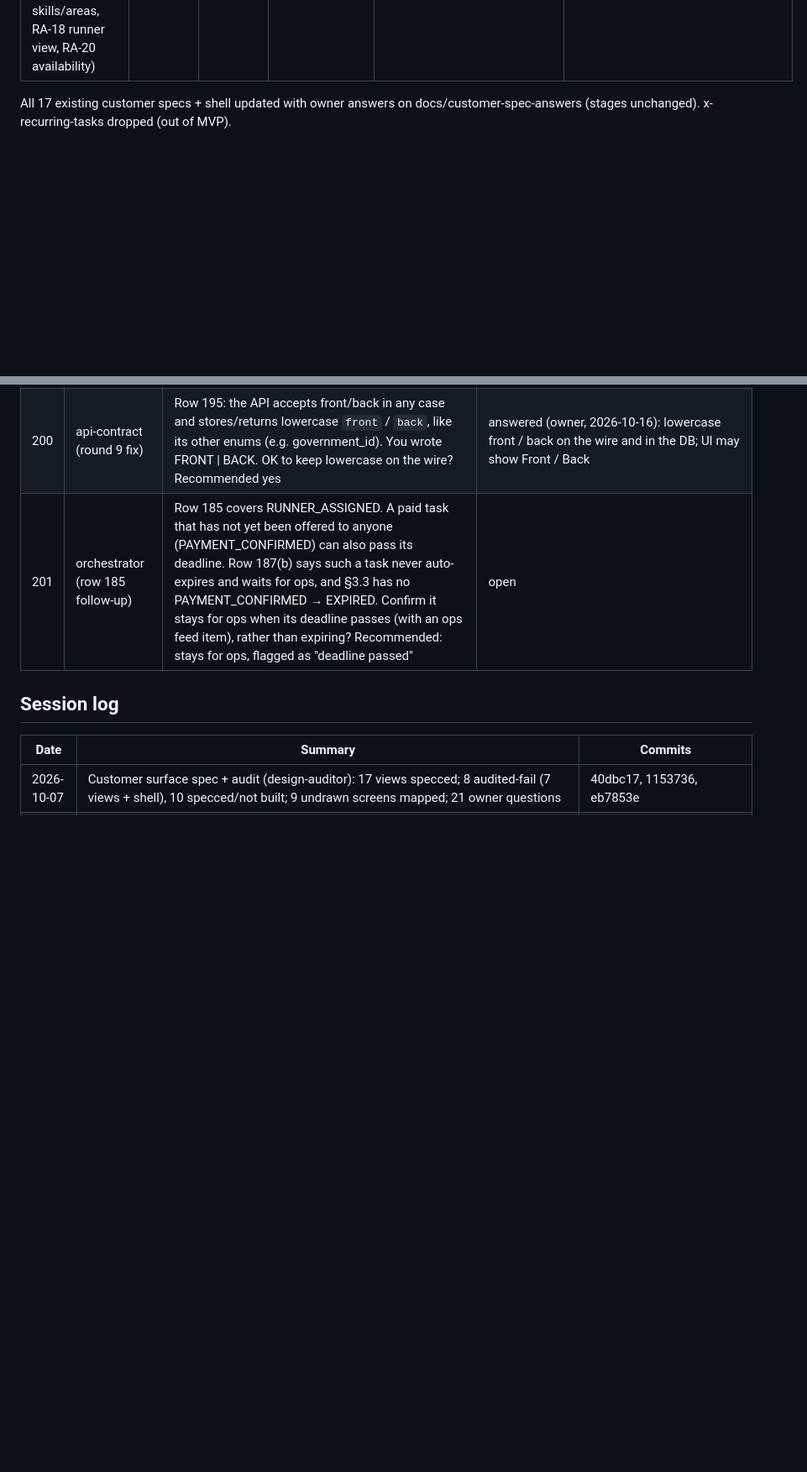
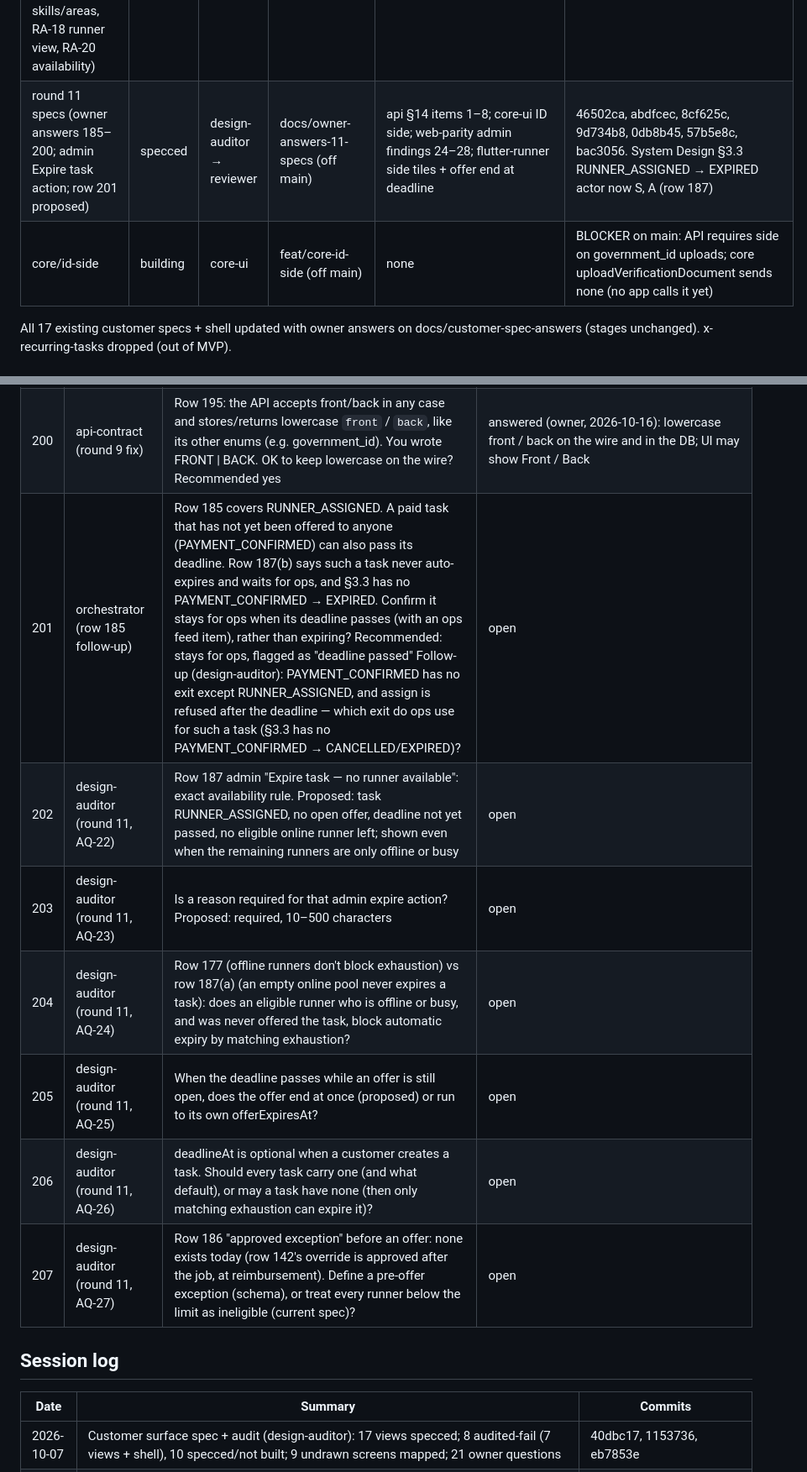
Before and after one commit to sanzio-br/nitume, a Markdown page: docs/agent-sync/BOARD.md, 2 parts joined by grey strips. Shown at 84% size. Drawn GitHub-style; blank space fills up the shorter version.

Commit message:
docs(board): round 11 specs handoff, rows 202-207

```diff
--- a/docs/agent-sync/BOARD.md
+++ b/docs/agent-sync/BOARD.md
@@ -75,6 +75,8 @@ Stages: unaudited · specced · building · built · audited-pass · audited-fai
 | api/owner-answers-9 | merged | — | main (merged 2026-10-16 as 0e12564; was feat/api-owner-answers-9) | rows 187–196 | Rows 157–184 API + round-8 review minors: 25 commits a5aacff … 55eda37. 515 unit, 78 e2e (one file at a time). Migrations 1790102500000–1790102800000 applied to shared DB (each reverted + re-applied). Deleted its own leftover e2e data (9 errands, 34 users) by psql. Owner's running dev API shares Redis queues with tests — affected e2e now run the worker step in-process; separate QUEUE_PREFIX for tests suggested. Cloudinary statements from SDK 2.11.0, not docs (no web access) Reviewer NOT READY 2026-10-16 (FAIL 1): B1 customer sees the offered runner after RUNNER_ASSIGNED → CANCELLED/EXPIRED (gate is status ≠ RUNNER_ASSIGNED); minors 1–8. P1 process: cleanup.sql deleted shared-DB rows by a 35 s createdAt window with append-only guard triggers disabled — scope unverified, reported to owner. Back to api-contract with rows 188, 191, 195, 196 FAIL 1 fixed + rows 188, 191, 195, 196: 9 commits ea87af9 … 2a5f361 (520 unit, 81 e2e). ea87af9 was committed with 2 failing e2e (check script exit-code bug; fixed in f4ccebb) — AGENTS.md rule 4 breach, history not rewritten. Migrations 1790102900000, 1790103000000 applied to shared DB. Re-review running Re-review READY (every commit from f4ccebb green; ea87af9 stays red in history). Minors: dispute-hold re-check unlocked (tiny window); cancel closes an offer as `expired`, which looks like a lapse in admin history |
 | customer/v-track + v-task-detail + v-home ("Finding a runner", rows 176, 182, 183) | merged | — | main (merged 2026-10-16: core a8fbdba, customer 611beac, audit 54d0fa6) | none | Offered runner hidden on Track/Task detail/Home even if the API sends it; timeline via customerTimelineTitle. 131 tests Core flip 21cfa5f (core 383) merged into the customer branch (3b5a8e4); customer 131 green. design-auditor PASS, no findings (5d7f224 on docs/customer-finding-a-runner-audit). Reviewer running on core + customer + audit branches Reviewer READY (minors: duplicated finding-status set in task_detail_screen.dart:212-218; stale test header comment). Row 183 server-side enforcement depends on feat/api-owner-answers-9 |
 | api/runner-1 (runner API batch 1: RA-1/26 offers + accept/decline, RA-2 projection, RA-3, RA-8 gate, RA-10 skills/areas, RA-18 runner view, RA-20 availability) | building | api-contract | feat/api-runner-1 (off main) | rows 185, 186 open (no pool / auto-expiry this batch) | Unblocks runner onboarding, profile and jobs screens |
+| round 11 specs (owner answers 185–200; admin Expire task action; row 201 proposed) | specced | design-auditor → reviewer | docs/owner-answers-11-specs (off main) | api §14 items 1–8; core-ui ID side; web-parity admin findings 24–28; flutter-runner side tiles + offer end at deadline | 46502ca, abdfcec, 8cf625c, 9d734b8, 0db8b45, 57b5e8c, bac3056. System Design §3.3 RUNNER_ASSIGNED → EXPIRED actor now S, A (row 187) |
+| core/id-side | building | core-ui | feat/core-id-side (off main) | none | BLOCKER on main: API requires side on government_id uploads; core uploadVerificationDocument sends none (no app calls it yet) |
 
 All 17 existing customer specs + shell updated with owner answers on docs/customer-spec-answers (stages unchanged). x-recurring-tasks dropped (out of MVP).
 
@@ -409,7 +411,13 @@ All 17 existing customer specs + shell updated with owner answers on docs/custom
 | 198 | api-contract (round 9 fix) | Test cleanup: the e2e files (rounds 5–9) clean their own rows by tracked ids, but to delete from the append-only tables they switch the guard triggers off and on inside the test cleanup. Keep doing that, leave test rows in your shared dev DB, or run e2e on a separate test database? Recommended: a separate test database | answered (owner, 2026-10-16): use a dedicated test database for automated/integration tests; never disable append-only protections in the dev database; the suite may reset/clean its own test DB between runs. NOTE: the DB role cannot create databases (api-contract, round 6) — owner action to create it |
 | 199 | api-contract (round 9 fix) | e2e jobs now use the `nitume_test:*` Redis prefix (~270 leftover keys). May an e2e teardown delete only `nitume_test:*` keys? Recommended yes | answered (owner, 2026-10-16): yes — tests delete only their own nitume_test:* keys; never flush Redis or touch other keys; existing leftover nitume_test:* keys may be cleaned |
 | 200 | api-contract (round 9 fix) | Row 195: the API accepts front/back in any case and stores/returns lowercase `front` / `back`, like its other enums (e.g. government_id). You wrote FRONT \| BACK. OK to keep lowercase on the wire? Recommended yes | answered (owner, 2026-10-16): lowercase front / back on the wire and in the DB; UI may show Front / Back |
-| 201 | orchestrator (row 185 follow-up) | Row 185 covers RUNNER_ASSIGNED. A paid task that has not yet been offered to anyone (PAYMENT_CONFIRMED) can also pass its deadline. Row 187(b) says such a task never auto-expires and waits for ops, and §3.3 has no PAYMENT_CONFIRMED → EXPIRED. Confirm it stays for ops when its deadline passes (with an ops feed item), rather than expiring? Recommended: stays for ops, flagged as "deadline passed" | open |
+| 201 | orchestrator (row 185 follow-up) | Row 185 covers RUNNER_ASSIGNED. A paid task that has not yet been offered to anyone (PAYMENT_CONFIRMED) can also pass its deadline. Row 187(b) says such a task never auto-expires and waits for ops, and §3.3 has no PAYMENT_CONFIRMED → EXPIRED. Confirm it stays for ops when its deadline passes (with an ops feed item), rather than expiring? Recommended: stays for ops, flagged as "deadline passed" Follow-up (design-auditor): PAYMENT_CONFIRMED has no exit except RUNNER_ASSIGNED, and assign is refused after the deadline — which exit do ops use for such a task (§3.3 has no PAYMENT_CONFIRMED → CANCELLED/EXPIRED)? | open |
+| 202 | design-auditor (round 11, AQ-22) | Row 187 admin "Expire task — no runner available": exact availability rule. Proposed: task RUNNER_ASSIGNED, no open offer, deadline not yet passed, no eligible online runner left; shown even when the remaining runners are only offline or busy | open |
+| 203 | design-auditor (round 11, AQ-23) | Is a reason required for that admin expire action? Proposed: required, 10–500 characters | open |
+| 204 | design-auditor (round 11, AQ-24) | Row 177 (offline runners don't block exhaustion) vs row 187(a) (an empty online pool never expires a task): does an eligible runner who is offline or busy, and was never offered the task, block automatic expiry by matching exhaustion? | open |
+| 205 | design-auditor (round 11, AQ-25) | When the deadline passes while an offer is still open, does the offer end at once (proposed) or run to its own offerExpiresAt? | open |
+| 206 | design-auditor (round 11, AQ-26) | deadlineAt is optional when a customer creates a task. Should every task carry one (and what default), or may a task have none (then only matching exhaustion can expire it)? | open |
+| 207 | design-auditor (round 11, AQ-27) | Row 186 "approved exception" before an offer: none exists today (row 142's override is approved after the job, at reimbursement). Define a pre-offer exception (schema), or treat every runner below the limit as ineligible (current spec)? | open |
 
 ## Session log
 
```
Also changed, not shown: other parts of docs/agent-sync/BOARD.md (+1 -0 lines).
